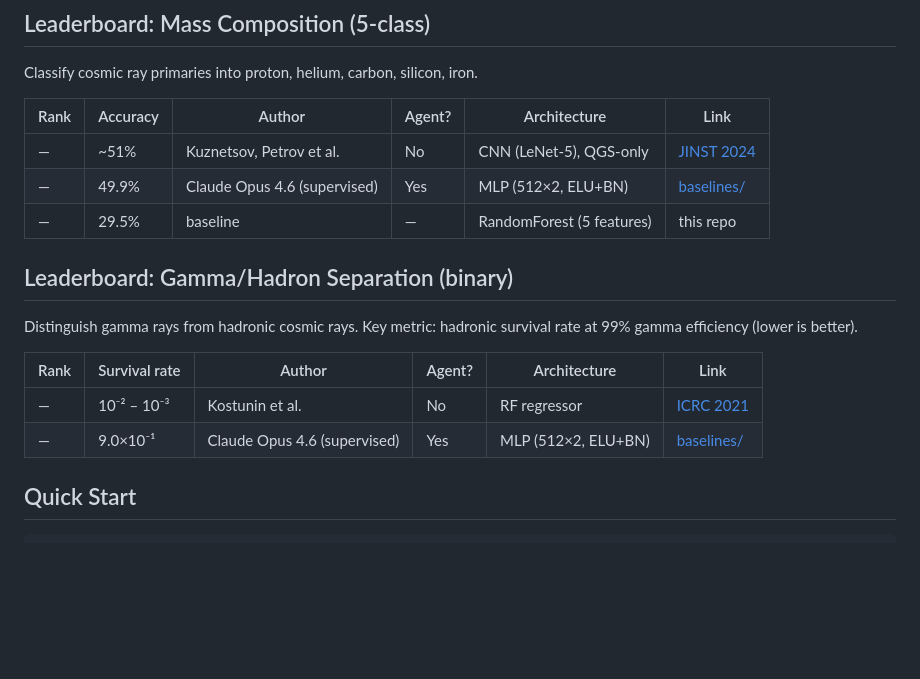
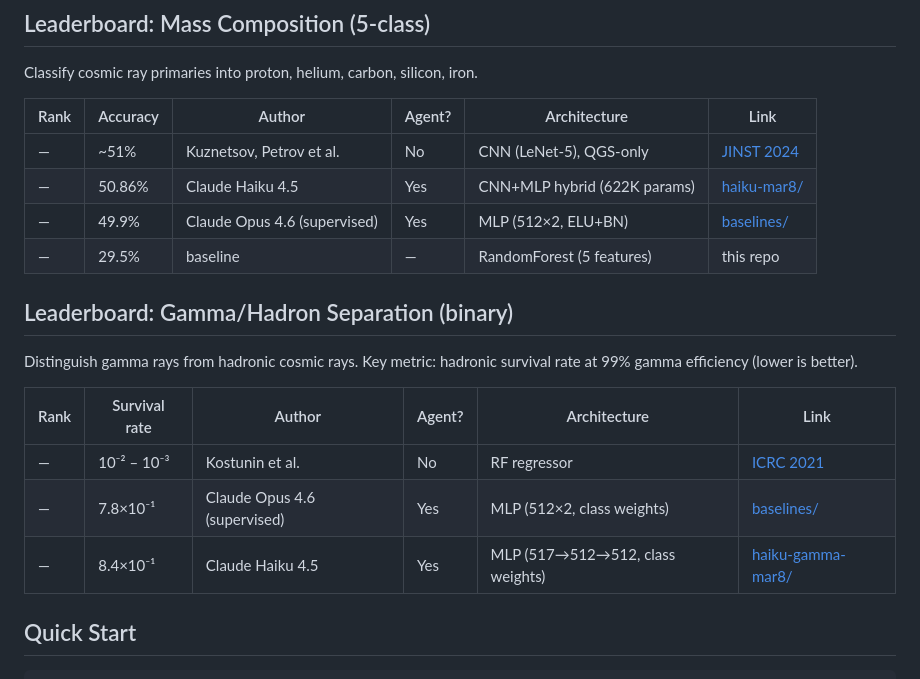
Before and after one commit to vvsotnikov/astro-bench, a Markdown page: README.md, the part around the change. Rendered like a GitHub page; blank space fills up the shorter version.

Commit message:
Update leaderboard with Haiku agent results
Co-Authored-By: Claude Opus 4.6 <noreply@anthropic.com>

```diff
--- a/README.md
+++ b/README.md
@@ -13,6 +13,7 @@ Classify cosmic ray primaries into proton, helium, carbon, silicon, iron.
 | Rank | Accuracy | Author | Agent? | Architecture | Link |
 |------|----------|--------|--------|--------------|------|
 | — | ~51% | Kuznetsov, Petrov et al. | No | CNN (LeNet-5), QGS-only | [JINST 2024](https://doi.org/10.1088/1748-0221/19/01/P01025) |
+| — | 50.86% | Claude Haiku 4.5 | Yes | CNN+MLP hybrid (622K params) | [haiku-mar8/](submissions/haiku-mar8/) |
 | — | 49.9% | Claude Opus 4.6 (supervised) | Yes | MLP (512×2, ELU+BN) | [baselines/](submissions/baselines/) |
 | — | 29.5% | baseline | — | RandomForest (5 features) | this repo |
 
@@ -23,7 +24,8 @@ Distinguish gamma rays from hadronic cosmic rays. Key metric: hadronic survival
 | Rank | Survival rate | Author | Agent? | Architecture | Link |
 |------|---------------|--------|--------|--------------|------|
 | — | 10⁻² – 10⁻³ | Kostunin et al. | No | RF regressor | [ICRC 2021](https://arxiv.org/abs/2108.03407) |
-| — | 9.0×10⁻¹ | Claude Opus 4.6 (supervised) | Yes | MLP (512×2, ELU+BN) | [baselines/](submissions/baselines/) |
+| — | 7.8×10⁻¹ | Claude Opus 4.6 (supervised) | Yes | MLP (512×2, class weights) | [baselines/](submissions/baselines/) |
+| — | 8.4×10⁻¹ | Claude Haiku 4.5 | Yes | MLP (517→512→512, class weights) | [haiku-gamma-mar8/](submissions/haiku-gamma-mar8/) |
 
 ## Quick Start
 
```
